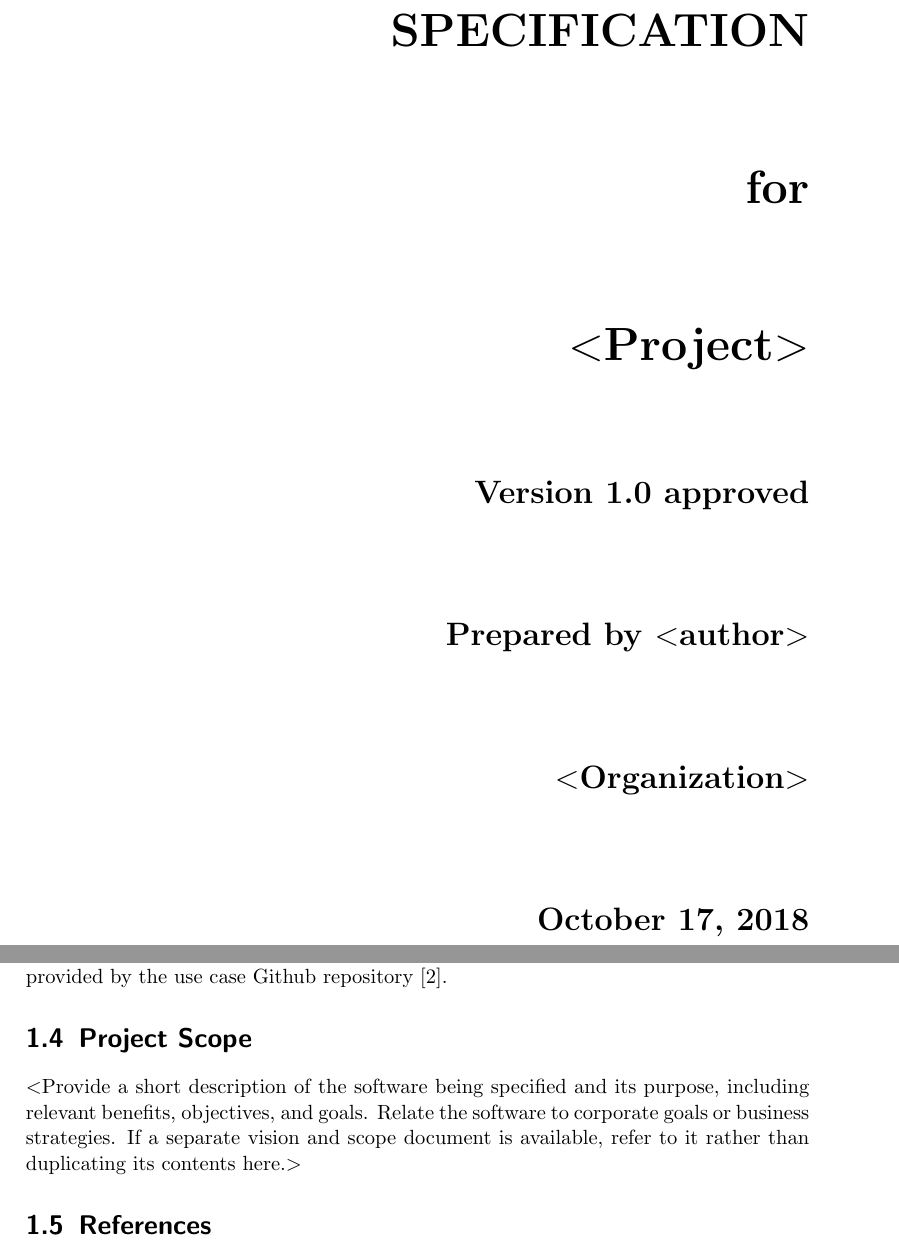
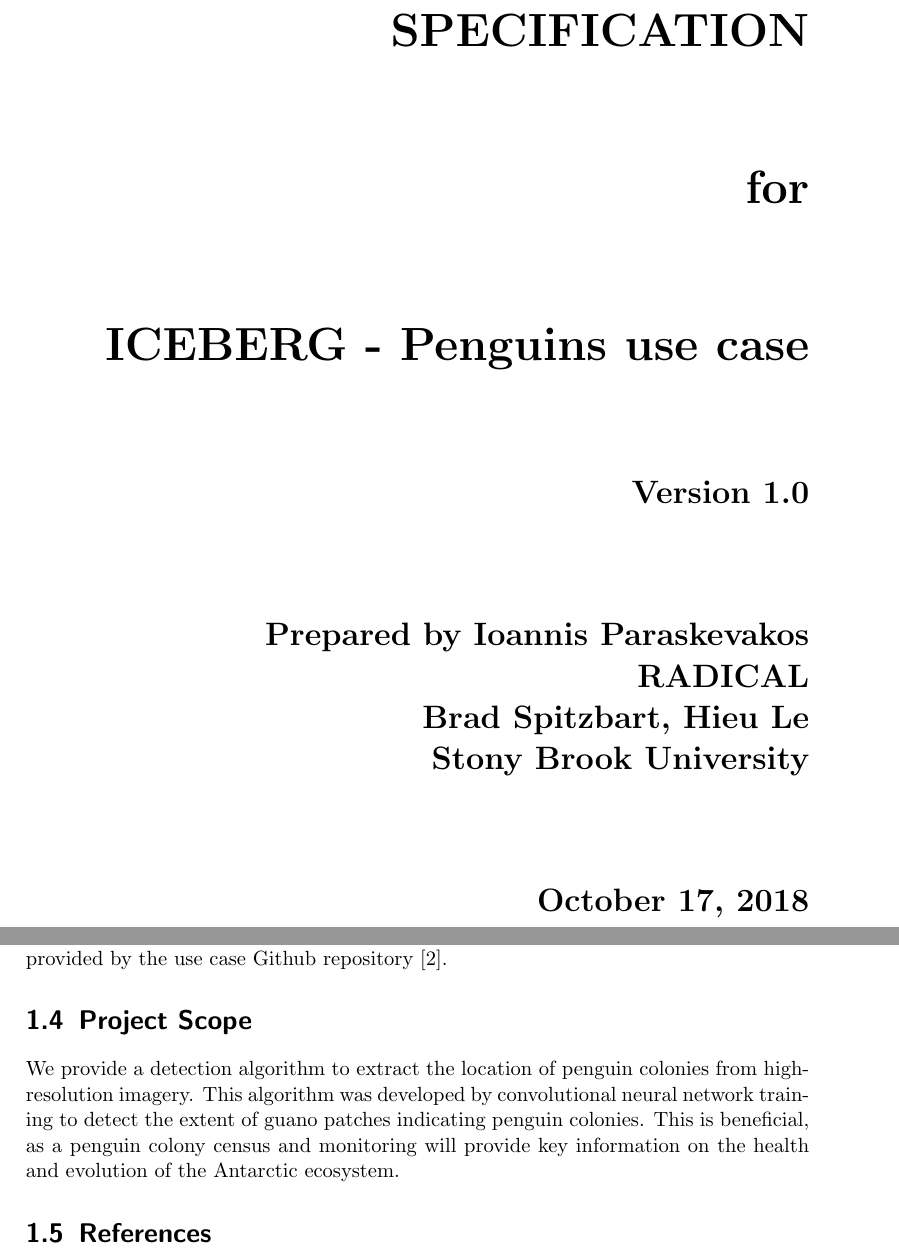
Before and after one commit to iceberg-project/ICEBERG-administration, a LaTeX document (srs_documents/penguins_usecase/srs_penguins.tex): two parts of pages 1 and 5 of 13, joined at a grey line, cut so that both start at the same text. Compiled offline with pdfLaTeX.

Commit message:
Project Scope section 1.4 added for all use cases

```diff
--- a/srs_documents/penguins_usecase/srs_penguins.tex
+++ b/srs_documents/penguins_usecase/srs_penguins.tex
@@ -51,13 +51,14 @@
     	\vspace{1.9cm}
     	for\\
     	\vspace{1.9cm}
-        $<$Project$>$\\
+    	ICEBERG - Penguins use case\\
     	\vspace{1.9cm}
-        \LARGE{Version \myversion approved}\\
+    	\LARGE{Version \myversion}\\
     	\vspace{1.9cm}
-        Prepared by $<$author$>$\\
-        \vspace{1.9cm}
-        $<$Organization$>$\\
+    	Prepared by Ioannis Paraskevakos\\
+    	RADICAL\\
+    	Brad Spitzbart, Hieu Le\\
+    	Stony Brook University\\
     	\vspace{1.9cm}
     	\today\\
     \end{bfseries}
@@ -131,10 +133,18 @@ An early use case document was not provided. The current status of the project
 is provided by the use case Github repository [2].
 
 \section{Project Scope}
+\iffalse
 $<$Provide a short description of the software being specified and its purpose,
 including relevant benefits, objectives, and goals. Relate the software to
 corporate goals or business strategies. If a separate vision and scope document
 is available, refer to it rather than duplicating its contents here.$>$
+\fi
+
+We provide a detection algorithm to extract the location of penguin colonies from high-resolution
+imagery. This algorithm was developed by convolutional neural network training to
+detect the extent of guano patches indicating penguin colonies. This is beneficial, as a penguin colony census and monitoring will provide key information on the health and evolution
+of the Antarctic ecosystem.
+
 
 \section{References}
 [2]~\url{https://github.com/iceberg-project/Penguins}
```
Also changed, not shown: srs_documents/asift_usecase/srs_asift.tex (+3 -10 lines), srs_documents/landcover_usecase/srs_landcover.tex (+3 -1 lines), srs_documents/asift_usecase/srs_asift.pdf, srs_documents/landcover_usecase/srs_landcover.pdf, srs_documents/penguins_usecase/srs_penguins.pdf, srs_documents/penguins_usecase/srs_penguins.tex (1 more changed lines). Lines whose indentation alone changed are shown as unchanged.
